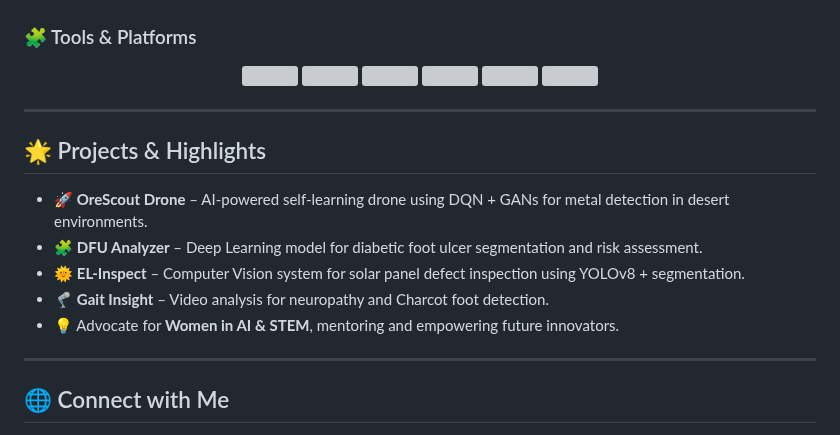
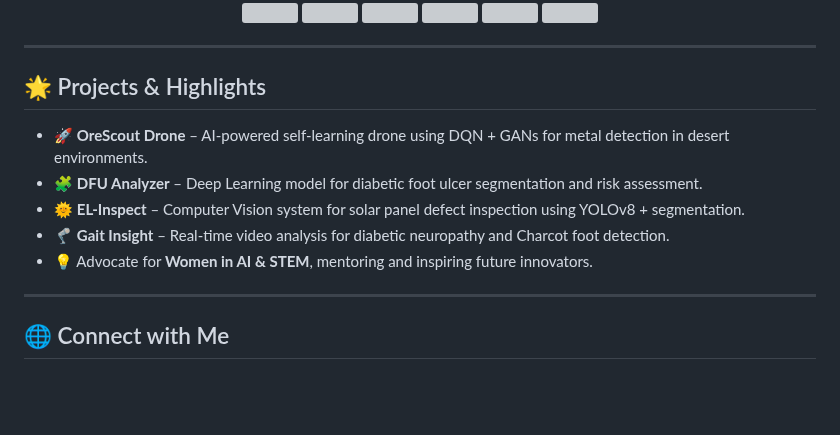
Before and after one commit to EngReem85/EngReem85, a Markdown page: README.md, the part around one of its changes. Drawn GitHub-style; blank space fills up the shorter version; grey boxes are pictures that could not be loaded.

Commit message:
Revise README content and skills presentation
Updated personal description and skills sections in README.

```diff
--- a/README.md
+++ b/README.md
@@ -47,10 +35,6 @@ Through every challenge, I aim to create AI that serves humanity and leaves a la
   <img src="https://cdn.jsdelivr.net/gh/devicons/devicon/icons/raspberrypi/raspberrypi-original.svg" width="55" title="Raspberry Pi"/>
   <img src="https://cdn.jsdelivr.net/gh/devicons/devicon/icons/cplusplus/cplusplus-original.svg" width="55" title="C++"/>
   <img src="https://cdn.jsdelivr.net/gh/devicons/devicon/icons/c/c-original.svg" width="55" title="C Language"/>
-</p>
-
-### 🧩 Tools & Platforms
-<p align="center">
   <img src="https://cdn.jsdelivr.net/gh/devicons/devicon/icons/git/git-original.svg" width="55" title="Git"/>
   <img src="https://cdn.jsdelivr.net/gh/devicons/devicon/icons/github/github-original.svg" width="55" title="GitHub"/>
   <img src="https://cdn.jsdelivr.net/gh/devicons/devicon/icons/vscode/vscode-original.svg" width="55" title="VS Code"/>
@@ -65,8 +49,8 @@ Through every challenge, I aim to create AI that serves humanity and leaves a la
 - 🚀 **OreScout Drone** – AI-powered self-learning drone using DQN + GANs for metal detection in desert environments.
 - 🧩 **DFU Analyzer** – Deep Learning model for diabetic foot ulcer segmentation and risk assessment.
 - 🌞 **EL-Inspect** – Computer Vision system for solar panel defect inspection using YOLOv8 + segmentation.
-- 🦿 **Gait Insight** – Video analysis for neuropathy and Charcot foot detection.
-- 💡 Advocate for **Women in AI & STEM**, mentoring and empowering future innovators.
+- 🦿 **Gait Insight** – Real-time video analysis for diabetic neuropathy and Charcot foot detection.
+- 💡 Advocate for **Women in AI & STEM**, mentoring and inspiring future innovators.
 
 ---
 
```
Also changed, not shown: other parts of README.md (+6 -18 lines).
